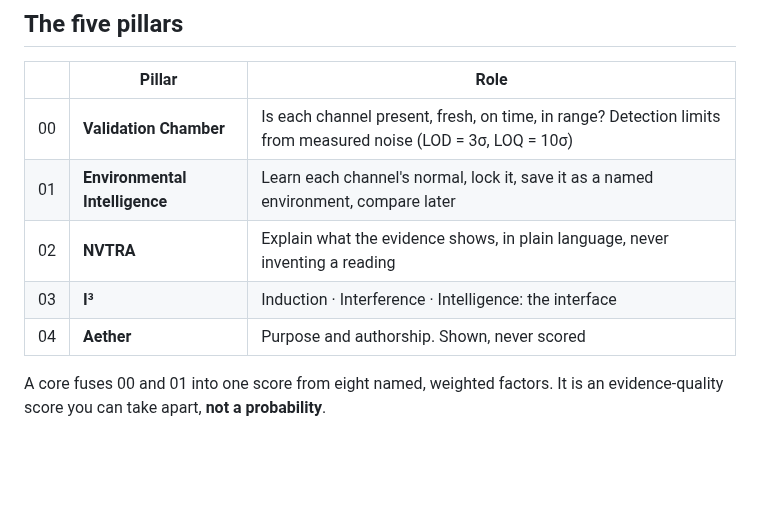
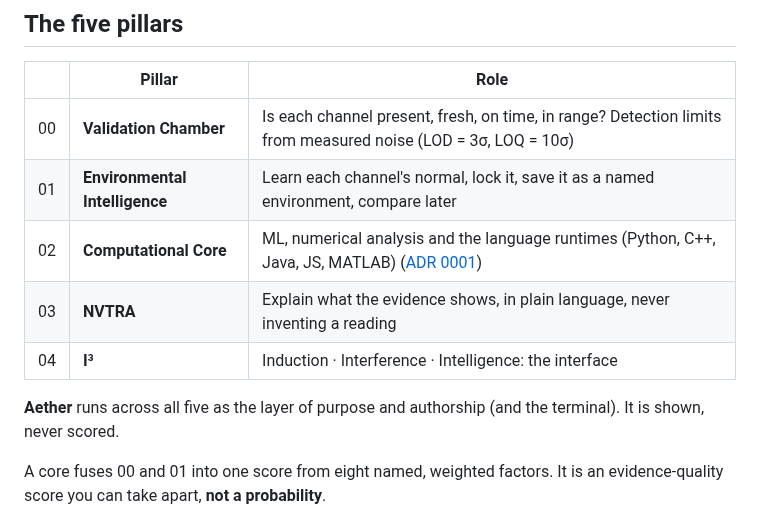
Before and after one commit to vxnishhhhh/mtdi-studio-, a Markdown page: README.md, the part around the change. GitHub-like rendering; blank space fills up the shorter version.

Commit message:
README: pillar table matches ADR 0001 (Computational Core is 02, Aether is a layer)
Co-Authored-By: Claude Opus 5.5 <noreply@anthropic.com>
Claude-Session: https://claude.ai/code/session_01AaQwHGbcXRWbpYbL2yxMEf

```diff
--- a/README.md
+++ b/README.md
@@ -86,9 +86,11 @@ On a public deployment, ingest needs `Authorization: Bearer $STUDIO_INGEST_TOKEN
 |---|---|---|
 | 00 | **Validation Chamber** | Is each channel present, fresh, on time, in range? Detection limits from measured noise (LOD = 3σ, LOQ = 10σ) |
 | 01 | **Environmental Intelligence** | Learn each channel's normal, lock it, save it as a named environment, compare later |
-| 02 | **NVTRA** | Explain what the evidence shows, in plain language, never inventing a reading |
-| 03 | **I³** | Induction · Interference · Intelligence: the interface |
-| 04 | **Aether** | Purpose and authorship. Shown, never scored |
+| 02 | **Computational Core** | ML, numerical analysis and the language runtimes (Python, C++, Java, JS, MATLAB) ([ADR 0001](docs/adr/0001-pillars-and-aether-layer.md)) |
+| 03 | **NVTRA** | Explain what the evidence shows, in plain language, never inventing a reading |
+| 04 | **I³** | Induction · Interference · Intelligence: the interface |
+
+**Aether** runs across all five as the layer of purpose and authorship (and the terminal). It is shown, never scored.
 
 A core fuses 00 and 01 into one score from eight named, weighted factors. It is an
 evidence-quality score you can take apart, **not a probability**.
```
